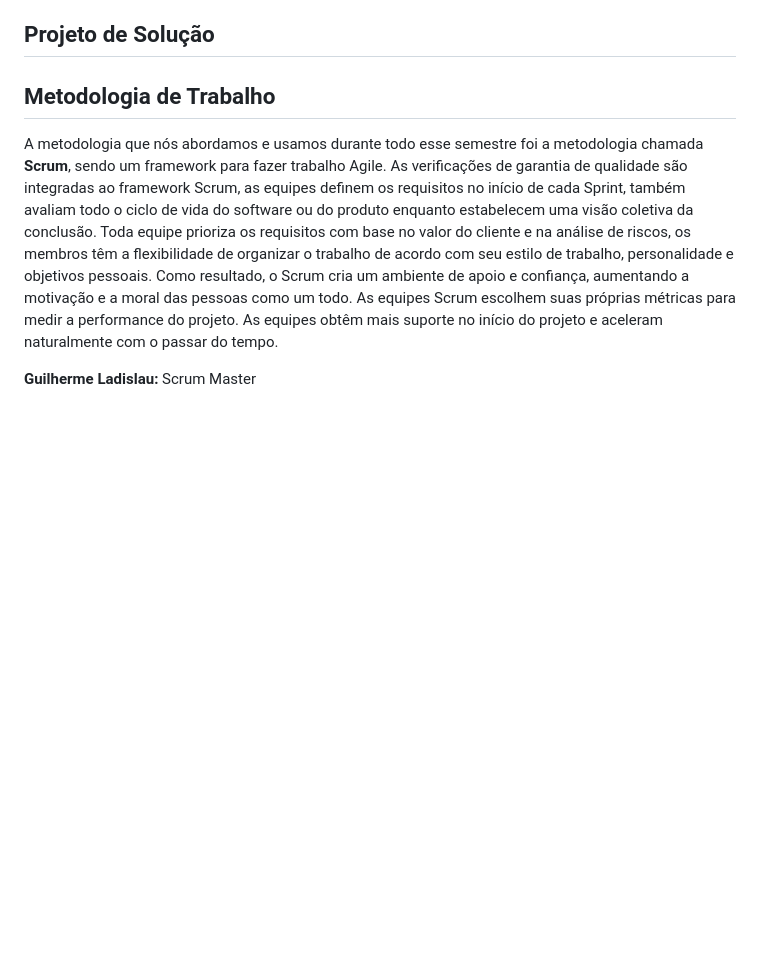
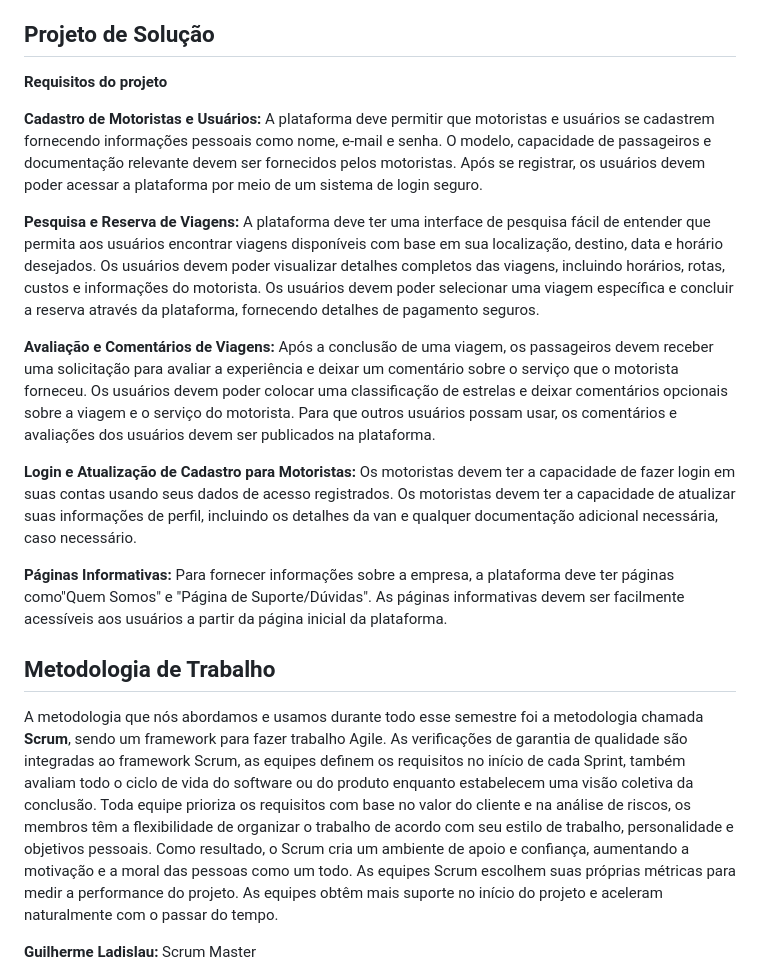
Before and after one commit to guilhermeCacuci/VanConnect, a Markdown page: README.md, the part around the change. Drawn GitHub-style; blank space fills up the shorter version.

```diff
--- a/README.md
+++ b/README.md
@@ -21,6 +21,30 @@ A justificativa para implementação deste serviço é que, além de proporciona
 Os artefatos de design thinking incluem a criação de perfis detalhados de usuários finais (personas), mapeamento da experiência do usuário desde o acesso a um serviço até a conclusão da jornada (jornada do usuário), sessões colaborativas para a geração de ideias (brainstorming), desenvolvimento de protótipos funcionais para testar as soluções propostas com os usuários (Prototipagem) e a coleta e análise contínua de feedback dos usuários para refinar e melhorar o serviço (Feed back Loop).
 
 ## Projeto de Solução
+
+**Requisitos do projeto**
+
+**Cadastro de Motoristas e Usuários:** A plataforma deve permitir que motoristas e
+usuários se cadastrem fornecendo informações pessoais como nome, e-mail e
+senha. O modelo, capacidade de passageiros e documentação relevante devem ser
+fornecidos pelos motoristas. Após se registrar, os usuários devem poder acessar a
+plataforma por meio de um sistema de login seguro.
+
+**Pesquisa e Reserva de Viagens:** A plataforma deve ter uma interface de pesquisa
+fácil de entender que permita aos usuários encontrar viagens disponíveis com base
+em sua localização, destino, data e horário desejados. Os usuários devem poder
+visualizar detalhes completos das viagens, incluindo horários, rotas, custos e
+informações do motorista. Os usuários devem poder selecionar uma viagem
+específica e concluir a reserva através da plataforma, fornecendo detalhes de
+pagamento seguros.
+
+**Avaliação e Comentários de Viagens:** Após a conclusão de uma viagem, os passageiros devem receber uma solicitação para avaliar a experiência e deixar um comentário sobre o serviço que o motorista forneceu. Os usuários devem poder colocar uma classificação de estrelas e deixar
+comentários opcionais sobre a viagem e o serviço do motorista. Para que outros usuários possam usar, os comentários e avaliações dos usuários devem ser publicados na plataforma.
+
+**Login e Atualização de Cadastro para Motoristas:** Os motoristas devem ter a capacidade de fazer login em suas contas usando seus dados de acesso registrados. Os motoristas devem ter a capacidade de atualizar suas informações de perfil, incluindo os detalhes da van e qualquer documentação adicional necessária, caso necessário.
+
+**Páginas Informativas:** Para fornecer informações sobre a empresa, a plataforma deve ter páginas como"Quem Somos" e "Página de Suporte/Dúvidas". As páginas informativas devem ser facilmente acessíveis aos usuários a partir da página inicial da plataforma.
+
 
 ## Metodologia de Trabalho
 
```
